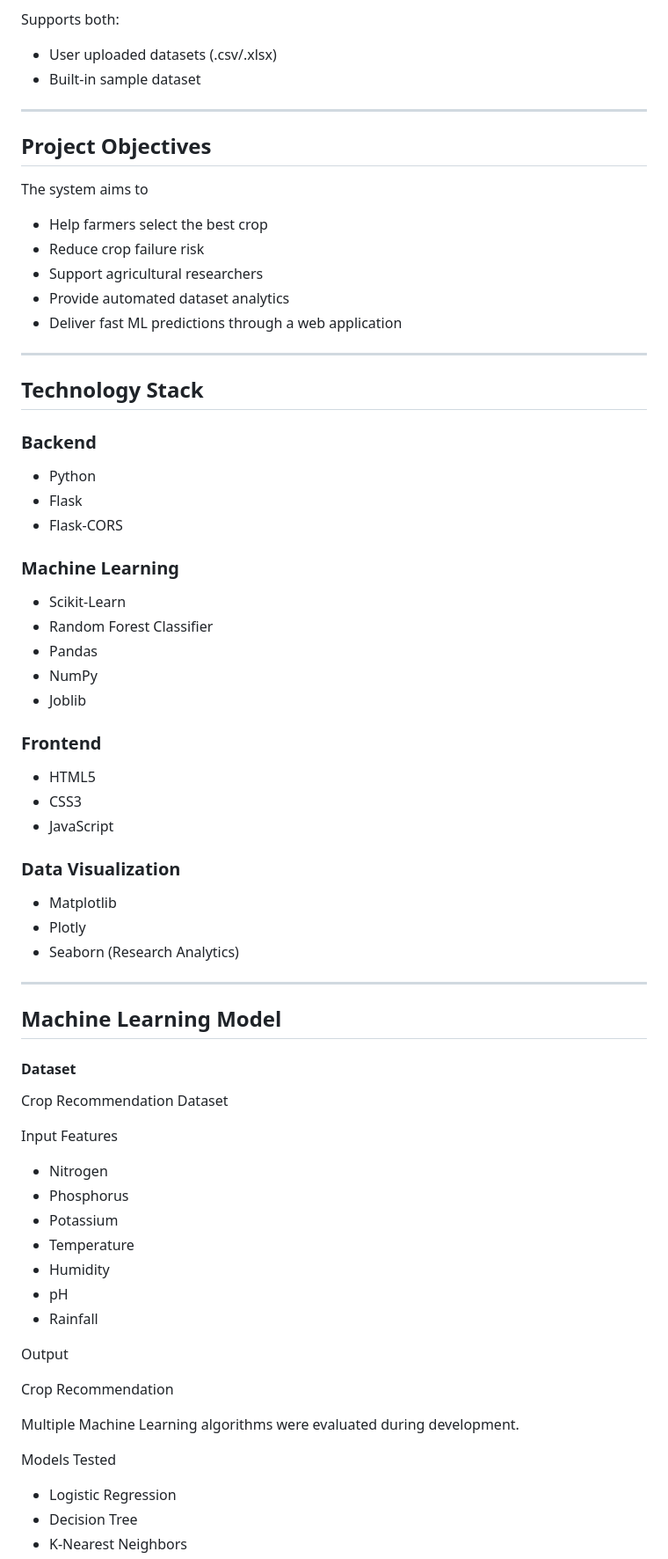
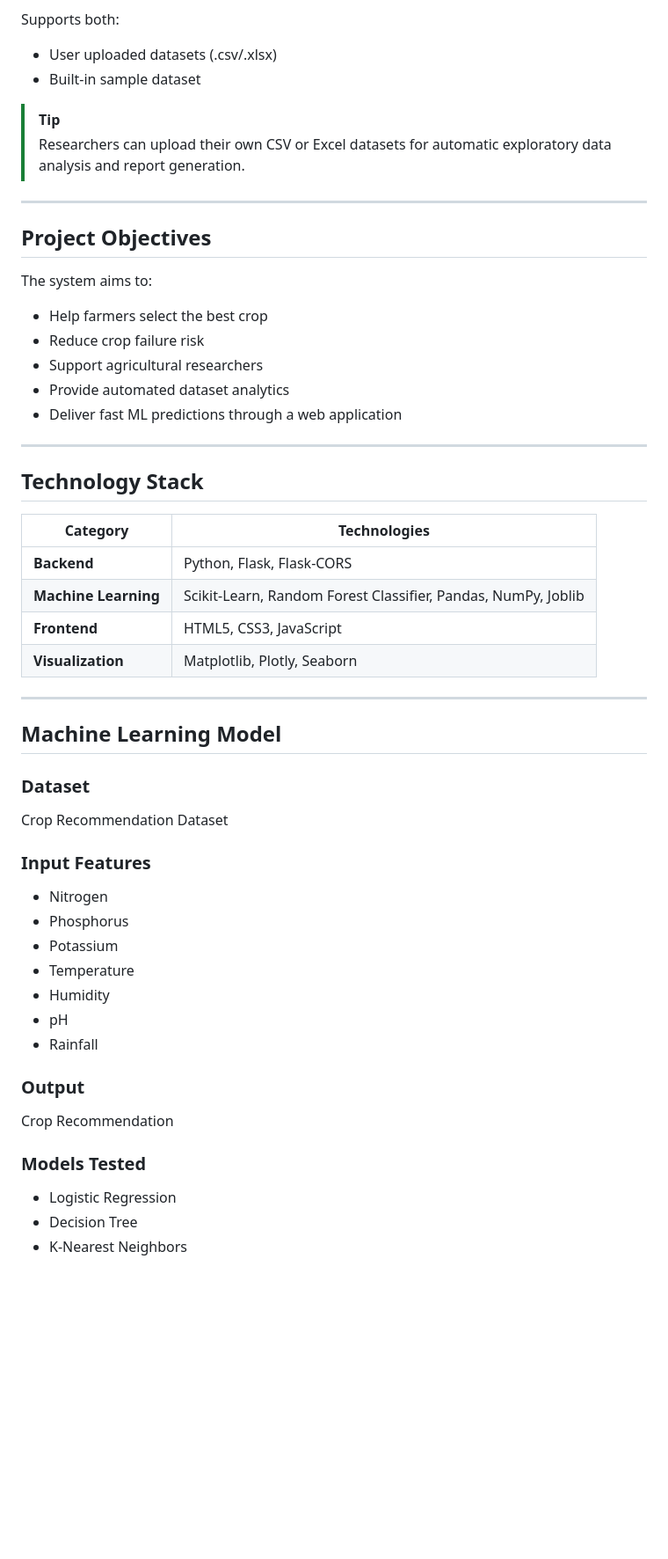
Before and after one commit to mani9441/OptiCrop, a Markdown page: 5.Project_Development/d_development_integration/Readme.md, the part around one of its changes. Shown at 88% size. Rendered like a GitHub page; blank space fills up the shorter version.

Commit message:
Readme: full readme update

```diff
--- a/5.Project_Development/d_development_integration/Readme.md
+++ b/5.Project_Development/d_development_integration/Readme.md
@@ -61,11 +91,14 @@ Supports both:
 - User uploaded datasets (.csv/.xlsx)
 - Built-in sample dataset
 
+> [!TIP]
+> Researchers can upload their own CSV or Excel datasets for automatic exploratory data analysis and report generation.
+
 ---
 
 ## Project Objectives
 
-The system aims to
+The system aims to:
 
 - Help farmers select the best crop
 - Reduce crop failure risk
@@ -77,41 +110,22 @@ The system aims to
 
 ## Technology Stack
 
-### Backend
-
-- Python
-- Flask
-- Flask-CORS
-
-### Machine Learning
-
-- Scikit-Learn
-- Random Forest Classifier
-- Pandas
-- NumPy
-- Joblib
-
-### Frontend
-
-- HTML5
-- CSS3
-- JavaScript
-
-### Data Visualization
-
-- Matplotlib
-- Plotly
-- Seaborn (Research Analytics)
+| Category | Technologies |
+|-----------|--------------|
+| **Backend** | Python, Flask, Flask-CORS |
+| **Machine Learning** | Scikit-Learn, Random Forest Classifier, Pandas, NumPy, Joblib |
+| **Frontend** | HTML5, CSS3, JavaScript |
+| **Visualization** | Matplotlib, Plotly, Seaborn |
 
 ---
 
 ## Machine Learning Model
 
-#### Dataset
+### Dataset
 
 Crop Recommendation Dataset
 
-Input Features
+### Input Features
 
 - Nitrogen
 - Phosphorus
@@ -121,13 +135,11 @@ Input Features
 - pH
 - Rainfall
 
-Output
+### Output
 
 Crop Recommendation
 
-Multiple Machine Learning algorithms were evaluated during development.
-
-Models Tested
+### Models Tested
 
 - Logistic Regression
 - Decision Tree
```
Also changed, not shown: other parts of 5.Project_Development/d_development_integration/Readme.md (+107 -124 lines).
